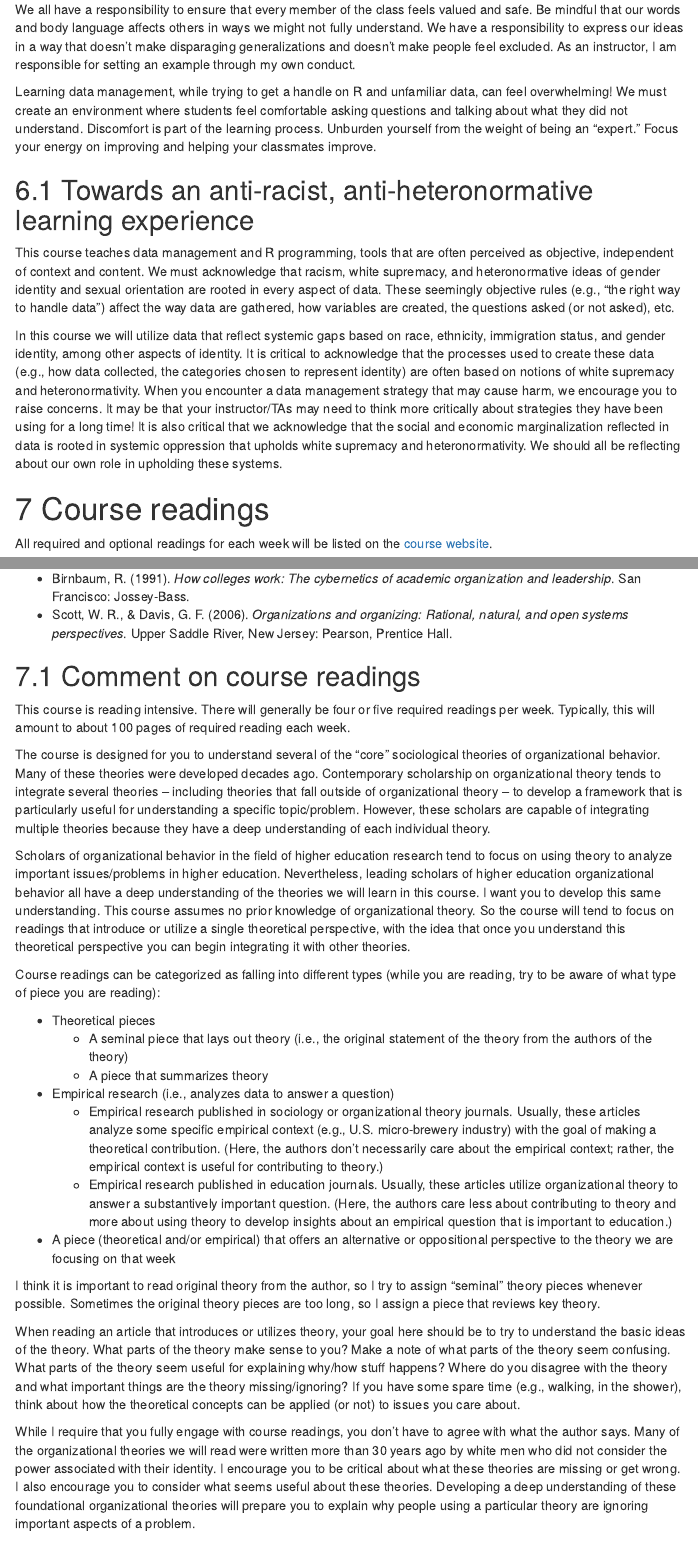
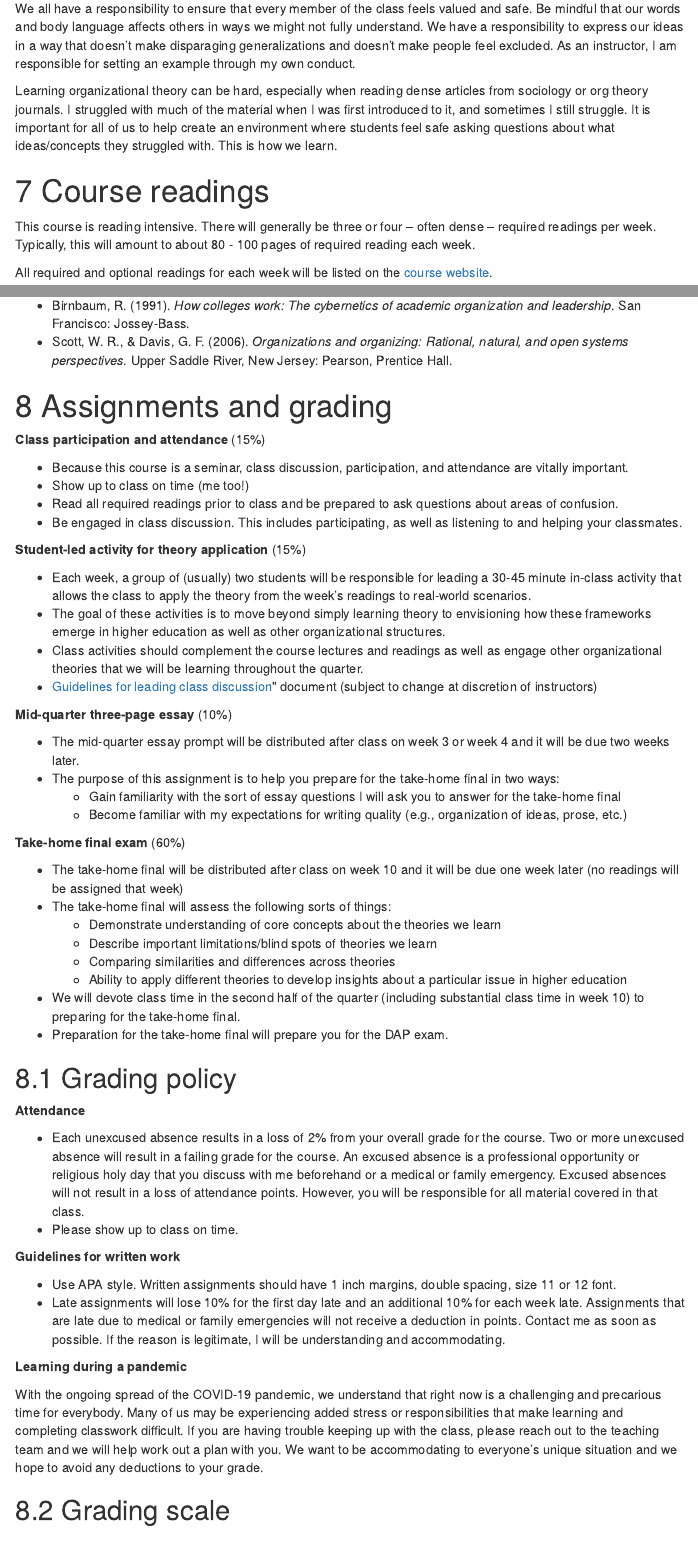
Before and after one commit to anyone-can-cook/orgs_class, an R Markdown document (syllabus/educ250b_syllabus.Rmd): the page in a window 1100 px wide, from 2780 px down before the commit and from 3140 px down after it, so that both start at the same text, and a second part further down, joined at a grey line. The pictures show the output file syllabus/educ250b_syllabus.html that the author committed with the source, opened offline; menus at the side of the page are left out.

Commit message:
draft changes syllabus

```diff
--- a/syllabus/educ250b_syllabus.Rmd
+++ b/syllabus/educ250b_syllabus.Rmd
@@ -119,18 +131,15 @@ If you have a personal question or issue, you can email the instructor or course
 
 # Classroom environment
 
-We all have a responsibility to ensure that every member of the class feels valued and safe.
-Be mindful that our words and body language affects others in ways we might not fully understand. We have a responsibility to express our ideas in a way that doesn't make disparaging generalizations and doesn't make people feel excluded. As an instructor, I am responsible for setting an example through my own conduct.
+We all have a responsibility to ensure that every member of the class feels valued and safe. Be mindful that our words and body language affects others in ways we might not fully understand. We have a responsibility to express our ideas in a way that doesn't make disparaging generalizations and doesn't make people feel excluded. As an instructor, I am responsible for setting an example through my own conduct.
 
-Learning data management, while trying to get a handle on R and unfamiliar data, can feel overwhelming! We must create an environment where students feel comfortable asking questions and talking about what they did not understand. Discomfort is part of the learning process. Unburden yourself from the weight of being an "expert." Focus your energy on improving and helping your classmates improve.
+Learning organizational theory can be hard, especially when reading dense articles from sociology or org theory journals. I struggled with much of the material when I was first introduced to it, and sometimes I still struggle. It is important for all of us to help create an environment where students feel safe asking questions about what ideas/concepts they struggled with. This is how we learn.
 
-##  Towards an anti-racist, anti-heteronormative learning experience
-
-This course teaches data management and R programming, tools that are often perceived as objective, independent of context and content. We must acknowledge that racism, white supremacy, and heteronormative ideas of gender identity and sexual orientation are rooted in every aspect of data. These seemingly objective rules (e.g., "the right way to handle data") affect the way data are gathered, how variables are created, the questions asked (or not asked), etc.
-
-In this course we will utilize data that reflect systemic gaps based on race, ethnicity, immigration status, and gender identity, among other aspects of identity. It is critical to acknowledge that the processes used to create these data (e.g., how data collected, the categories chosen to represent identity) are often based on notions of white supremacy and heteronormativity. When you encounter a data management strategy that may cause harm, we encourage you to raise concerns. It may be that your instructor/TAs may need to think more critically about strategies they have been using for a long time! It is also critical that we acknowledge that the social and economic marginalization reflected in data is rooted in systemic oppression that upholds white supremacy and heteronormativity. We should all be reflecting about our own role in upholding these systems.
 
 # Course readings
+
+This course is reading intensive. There will generally be three or four -- often dense  -- required readings per week. Typically, this will amount to about 80 - 100 pages of required reading each week.
+
 
 All required and optional readings for each week will be listed on the [course website](https://anyone-can-cook.github.io/orgs_class/).
 
@@ -145,30 +154,6 @@ All required and optional readings for each week will be listed on the [course w
 - Birnbaum, R. (1991). _How colleges work: The cybernetics of academic organization and leadership_. San Francisco: Jossey-Bass.
 - Scott, W. R., & Davis, G. F. (2006). _Organizations and organizing: Rational, natural, and open systems perspectives_. Upper Saddle River, New Jersey: Pearson, Prentice Hall.
 
-## Comment on course readings
-
-This course is reading intensive. There will generally be four or five required readings per week. Typically, this will amount to about 100 pages of required reading each week.
-
-The course is designed for you to understand several of the "core" sociological theories of organizational behavior. Many of these theories were developed decades ago. Contemporary scholarship on organizational theory tends to integrate several theories  -- including theories that fall outside of organizational theory -- to develop a framework that is particularly useful for understanding a specific topic/problem. However, these scholars are capable of integrating multiple theories because they have a deep understanding of each individual theory.
-
-Scholars of organizational behavior in the field of higher education research tend to focus on using theory to analyze important issues/problems in higher education. Nevertheless, leading scholars of higher education organizational behavior all have a deep understanding of the theories we will learn in this course. I want you to develop this same understanding. This course assumes no prior knowledge of organizational theory. So the course will tend to focus on readings that introduce or utilize a single theoretical perspective, with the idea that once you understand this theoretical perspective you can begin integrating it with other theories.
-
-Course readings can be categorized as falling into different types (while you are reading, try to be aware of what type of piece you are reading):
-
-- Theoretical pieces
-    - A seminal piece that lays out theory (i.e., the original statement of the theory from the authors of the theory)
-    - A piece that summarizes theory
-- Empirical research (i.e., analyzes data to answer a question)
-    - Empirical research published in sociology or organizational theory journals. Usually, these articles analyze some specific empirical context (e.g., U.S. micro-brewery industry) with the goal of making a theoretical contribution. (Here, the authors don't necessarily care about the empirical context; rather, the empirical context is useful for contributing to theory.)
-    - Empirical research published in education journals. Usually, these articles utilize organizational theory to answer a substantively important question. (Here, the authors care less about contributing to theory and more about using theory to develop insights about an empirical question that is important to education.)
-- A piece (theoretical and/or empirical) that offers an alternative or oppositional perspective to the theory we are focusing on that week
-
-I think it is important to read original theory from the author, so I try to assign "seminal" theory pieces whenever possible. Sometimes the original theory pieces are too long, so I assign a piece that reviews key theory.
-
-When reading an article that introduces or utilizes theory, your goal here should be to try to understand the basic ideas of the theory. What parts of the theory make sense to you? Make a note of what parts of the theory seem confusing. What parts of the theory seem useful for explaining why/how stuff happens? Where do you disagree with the theory and what important things are the theory missing/ignoring? If you have some spare time (e.g., walking, in the shower), think about how the theoretical concepts can be applied (or not) to issues you care about.
-
-While I require that you fully engage with course readings, you don't have to agree with what the author says. Many of the organizational theories we will read were written more than 30 years ago by white men who did not consider the power associated with their identity. I encourage you to be critical about what these theories are missing or get wrong. I also encourage you to consider what seems useful about these theories. Developing a deep understanding of these foundational organizational theories will prepare you to explain why people using a particular theory are ignoring important aspects of a problem.
-
 # Assignments and grading
 
 **Class participation and attendance** (15%)
@@ -178,5 +163,5 @@ While I require that you fully engage with course readings, you don't have to ag
 - Read all required readings prior to class and be prepared to ask questions about areas of confusion.
 - Be engaged in class discussion. This includes participating, as well as listening to and helping your classmates.
 
-**Student-led discussion of one required reading** (15%)
+**Student-led activity for theory application** (15%)
 
@@ -188,3 +169,7 @@ While I require that you fully engage with course readings, you don't have to ag
+- Each week, a group of (usually) two students will be responsible for leading a 30-45 minute in-class activity that allows the class to apply the theory from the week’s readings to real-world scenarios.
+- The goal of these activities is to move beyond simply learning theory to envisioning how these frameworks emerge in higher education as well as other organizational structures.
+- Class activities should complement the course lectures and readings as well as engage other organizational theories that we will be learning throughout the quarter.
+- [Guidelines for leading class discussion](https://docs.google.com/document/d/1VCCR2ouyhxK4bFvmKcHpbOQGSS-ou9jruilpMoVYZMk/edit?usp=sharing)" document (subject to change at discretion of instructors)
 
 **Mid-quarter three-page essay** (10%)
 
@@ -211,10 +196,15 @@ While I require that you fully engage with course readings, you don't have to ag
 - Each unexcused absence results in a loss of 2% from your overall grade for the course. Two or more unexcused absence will result in a failing grade for the course. An excused absence is a professional opportunity or religious holy day that you discuss with me beforehand or a medical or family emergency. Excused absences will not result in a loss of attendance points. However, you will be responsible for all material covered in that class.
 - Please show up to class on time.
 
-**Guidelines for written work** (i.e., take-home final)
+**Guidelines for written work**
 
 - Use APA style. Written assignments should have 1 inch margins, double spacing, size 11 or 12 font.
 - Late assignments will lose 10% for the first day late and an additional 10% for each week late. Assignments that are late due to medical or family emergencies will not receive a deduction in points. Contact me as soon as possible. If the reason is legitimate, I will be understanding and accommodating.
+
+**Learning during a pandemic**
+
+With the ongoing spread of the COVID-19 pandemic, we understand that right now is a challenging and precarious time for everybody. Many of us may be experiencing added stress or responsibilities that make learning and completing classwork difficult. If you are having trouble keeping up with the class, please reach out to the teaching team and we will help work out a plan with you. We want to be accommodating to everyone's unique situation and we hope to avoid any deductions to your grade.
+
 
 ## Grading scale
 
```
Also changed, not shown: syllabus/educ250b_syllabus.html, syllabus/educ250b_syllabus.Rmd (30 more changed lines).
